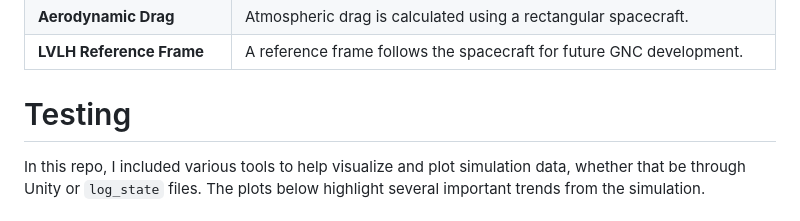
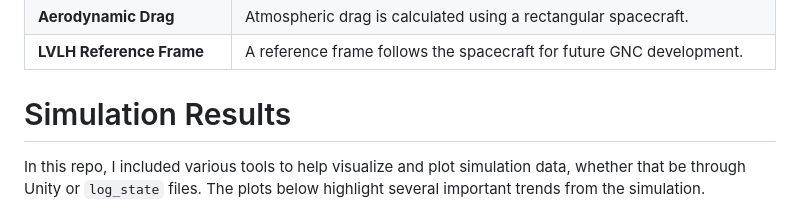
Before and after one commit to codycarter1763/Satellite-Sim, a Markdown page: README.md, the part around the change. Drawn GitHub-style.

Commit message:
Rename Testing section to Simulation Results
Updated section header from 'Testing' to 'Simulation Results' and added context about visualization tools.

```diff
--- a/README.md
+++ b/README.md
@@ -94,7 +94,7 @@ JEOD provides many physics models. Currently, the following are implemented in t
 | **Aerodynamic Drag** | Atmospheric drag is calculated using a rectangular spacecraft. |
 | **LVLH Reference Frame** | A reference frame follows the spacecraft for future GNC development. |
 
-# Testing
+# Simulation Results
 
 In this repo, I included various tools to help visualize and plot simulation data, whether that be through Unity or `log_state` files. The plots below highlight several important trends from the simulation.
 
```
